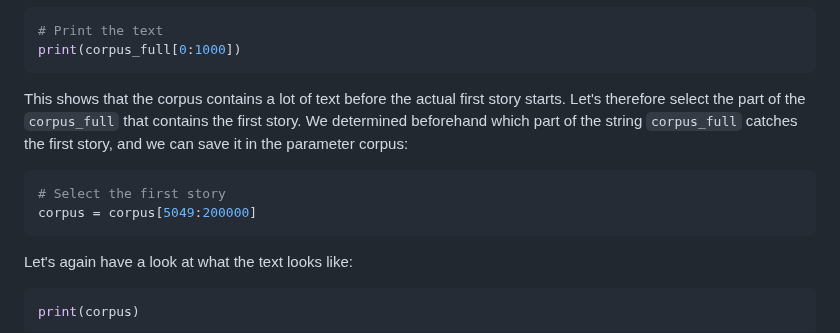
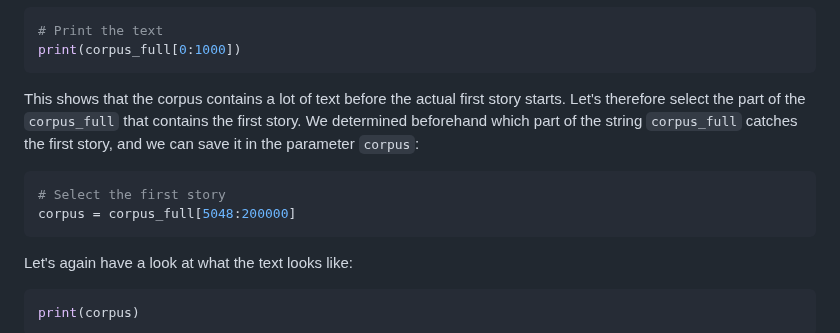
Before and after one commit to esciencecenter-digital-skills/Natural-language-processing, a Markdown page: episodes/episode02.md, the part around the change. Drawn GitHub-style.

Commit message:
fix typos

````diff
--- a/episodes/episode02.md
+++ b/episodes/episode02.md
@@ -63,12 +63,11 @@ Let's check out the start of the corpus
 # Print the text
 print(corpus_full[0:1000])
 ```
-
-This shows that the corpus contains a lot of text before the actual first story starts. Let's therefore select the part of the `corpus_full` that contains the first story. We determined beforehand which part of the string `corpus_full` catches the first story, and we can save it in the parameter corpus:
+This shows that the corpus contains a lot of text before the actual first story starts. Let's therefore select the part of the `corpus_full` that contains the first story. We determined beforehand which part of the string `corpus_full` catches the first story, and we can save it in the parameter `corpus`:
 
 ```python
 # Select the first story
-corpus = corpus[5049:200000]
+corpus = corpus_full[5048:200000]
 ```
 
 Let's again have a look at what the text looks like:
````
